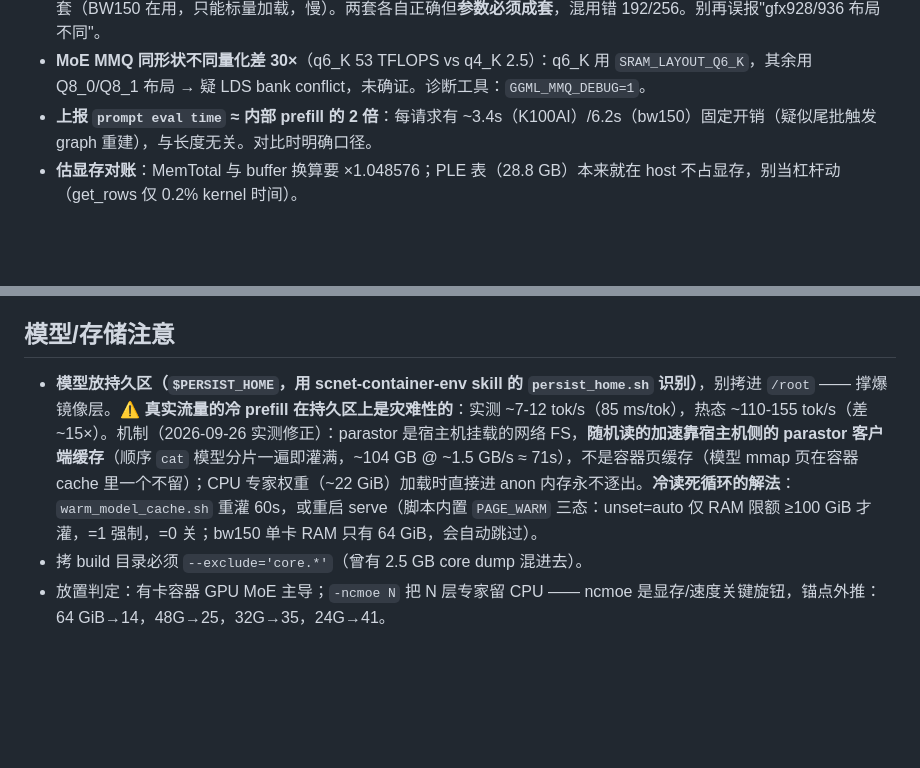
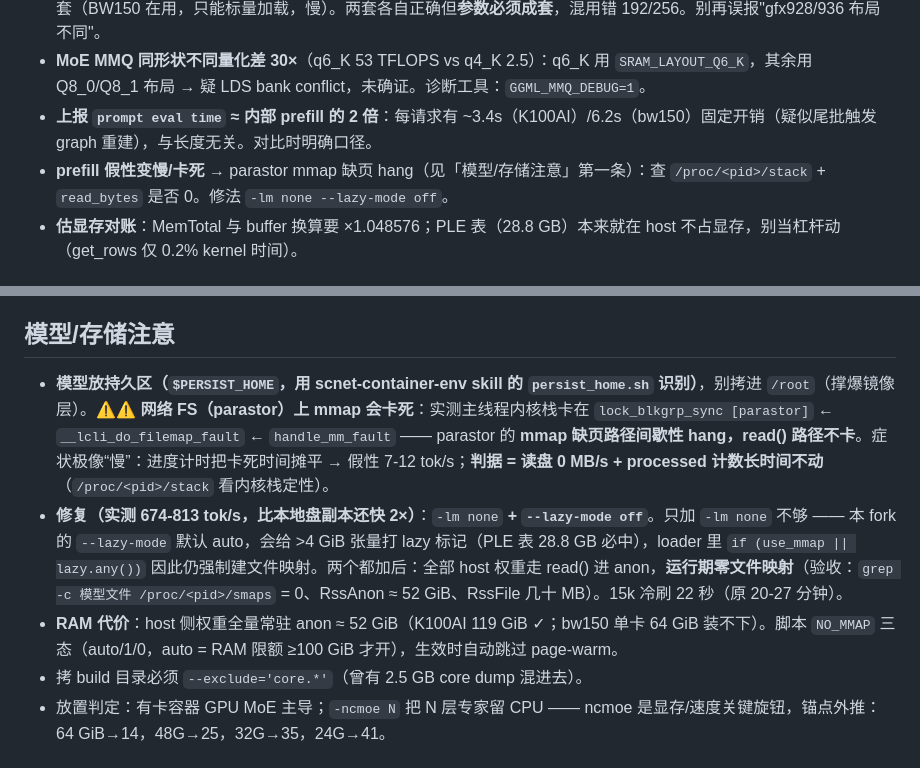
Before and after one commit to CNB114514-wksk/dcu_developer, a Markdown page: dcu-llm-tuning/SKILL.md, 2 parts joined by grey strips. GitHub-like rendering; blank space fills up the shorter version.

Commit message:
dcu-llm-tuning: 根治 parastor mmap 缺页卡死（-lm none + --lazy-mode off，prefill 674-813 tok/s）

```diff
--- a/dcu-llm-tuning/SKILL.md
+++ b/dcu-llm-tuning/SKILL.md
@@ -62,6 +62,7 @@ description: 海光 DCU（K100AI/gfx928、BW150/gfx936）上用 llama.cpp 调 LL
 - **MMAC fragment 布局两套约定**：K 连续套（`A[l,i]=Am[h][4g+i]`，B 要 bitswap，f16x4 向量加载，快）与 K 步长 4 套（BW150 在用，只能标量加载，慢）。两套各自正确但**参数必须成套**，混用错 192/256。别再误报"gfx928/936 布局不同"。
 - **MoE MMQ 同形状不同量化差 30×**（q6_K 53 TFLOPS vs q4_K 2.5）：q6_K 用 `SRAM_LAYOUT_Q6_K`，其余用 Q8_0/Q8_1 布局 → 疑 LDS bank conflict，未确证。诊断工具：`GGML_MMQ_DEBUG=1`。
 - **上报 `prompt eval time` ≈ 内部 prefill 的 2 倍**：每请求有 ~3.4s（K100AI）/6.2s（bw150）固定开销（疑似尾批触发 graph 重建），与长度无关。对比时明确口径。
+- **prefill 假性变慢/卡死** → parastor mmap 缺页 hang（见「模型/存储注意」第一条）：查 `/proc/<pid>/stack` + `read_bytes` 是否 0。修法 `-lm none --lazy-mode off`。
 - **估显存对账**：MemTotal 与 buffer 换算要 ×1.048576；PLE 表（28.8 GB）本来就在 host 不占显存，别当杠杆动（get_rows 仅 0.2% kernel 时间）。
 
 ## roofline 速算法
@@ -78,6 +79,8 @@ MoE 每 chunk 专家权重字节与 M 无关、MACs ∝ M → `AI = M × 0.0306
 
 ## 模型/存储注意
 
-- **模型放持久区（`$PERSIST_HOME`，用 scnet-container-env skill 的 `persist_home.sh` 识别）**，别拷进 `/root` —— 撑爆镜像层。⚠️ **真实流量的冷 prefill 在持久区上是灾难性的**：实测 ~7-12 tok/s（85 ms/tok），热态 ~110-155 tok/s（差 ~15×）。机制（2026-09-26 实测修正）：parastor 是宿主机挂载的网络 FS，**随机读的加速靠宿主机侧的 parastor 客户端缓存**（顺序 `cat` 模型分片一遍即灌满，~104 GB @ ~1.5 GB/s ≈ 71s），不是容器页缓存（模型 mmap 页在容器 cache 里一个不留）；CPU 专家权重（~22 GiB）加载时直接进 anon 内存永不逐出。**冷读死循环的解法**：`warm_model_cache.sh` 重灌 60s，或重启 serve（脚本内置 `PAGE_WARM` 三态：unset=auto 仅 RAM 限额 ≥100 GiB 才灌，=1 强制，=0 关；bw150 单卡 RAM 只有 64 GiB，会自动跳过）。
+- **模型放持久区（`$PERSIST_HOME`，用 scnet-container-env skill 的 `persist_home.sh` 识别）**，别拷进 `/root`（撑爆镜像层）。⚠️⚠️ **网络 FS（parastor）上 mmap 会卡死**：实测主线程内核栈卡在 `lock_blkgrp_sync [parastor]` ← `__lcli_do_filemap_fault` ← `handle_mm_fault` —— parastor 的 **mmap 缺页路径间歇性 hang，read() 路径不卡**。症状极像“慢”：进度计时把卡死时间摊平 → 假性 7-12 tok/s；**判据 = 读盘 0 MB/s + processed 计数长时间不动**（`/proc/<pid>/stack` 看内核栈定性）。
+- **修复（实测 674-813 tok/s，比本地盘副本还快 2×）**：`-lm none` **+ `--lazy-mode off`**。只加 `-lm none` 不够 —— 本 fork 的 `--lazy-mode` 默认 auto，会给 >4 GiB 张量打 lazy 标记（PLE 表 28.8 GB 必中），loader 里 `if (use_mmap || lazy.any())` 因此仍强制建文件映射。两个都加后：全部 host 权重走 read() 进 anon，**运行期零文件映射**（验收：`grep -c 模型文件 /proc/<pid>/smaps` = 0、RssAnon ≈ 52 GiB、RssFile 几十 MB）。15k 冷刷 22 秒（原 20-27 分钟）。
+- **RAM 代价**：host 侧权重全量常驻 anon ≈ 52 GiB（K100AI 119 GiB ✓；bw150 单卡 64 GiB 装不下）。脚本 `NO_MMAP` 三态（auto/1/0，auto = RAM 限额 ≥100 GiB 才开），生效时自动跳过 page-warm。
 - 拷 build 目录必须 `--exclude='core.*'`（曾有 2.5 GB core dump 混进去）。
 - 放置判定：有卡容器 GPU MoE 主导；`-ncmoe N` 把 N 层专家留 CPU —— ncmoe 是显存/速度关键旋钮，锚点外推：64 GiB→14，48G→25，32G→35，24G→41。
```
